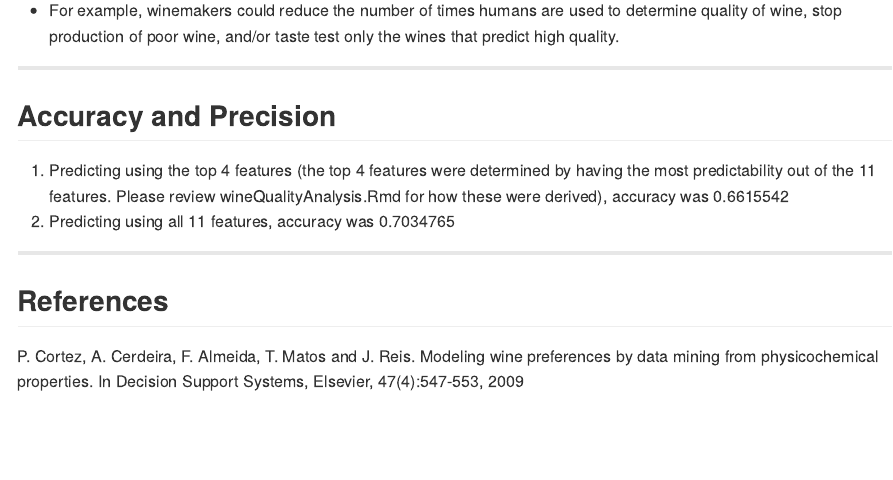
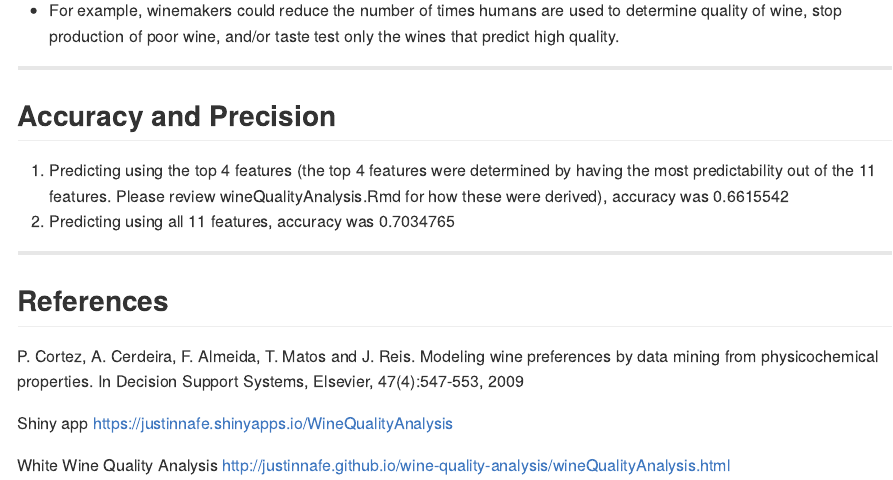
Before and after one commit to justinnafe/wine-quality-analysis, an R Markdown document (project/WineQualityAnalysis/index.Rmd): the page in a window 1100 px wide, from 340 px down. The pictures show the output file project/WineQualityAnalysis/index.md that the author committed with the source, drawn offline in the style of GitHub.

Commit message:
Added reference to shiny app and analysis process

```diff
--- a/project/WineQualityAnalysis/index.Rmd
+++ b/project/WineQualityAnalysis/index.Rmd
@@ -91,3 +91,9 @@ fullAccuracy <- missClass(as.numeric(testing$quality), as.numeric(predict(model,
 
 P. Cortez, A. Cerdeira, F. Almeida, T. Matos and J. Reis.
 Modeling wine preferences by data mining from physicochemical properties. In Decision Support Systems, Elsevier, 47(4):547-553, 2009
+
+Shiny app
+https://justinnafe.shinyapps.io/WineQualityAnalysis
+
+White Wine Quality Analysis
+http://justinnafe.github.io/wine-quality-analysis/wineQualityAnalysis.html
```
Also changed, not shown: project/WineQualityAnalysis/index.html, project/WineQualityAnalysis/index.md.
